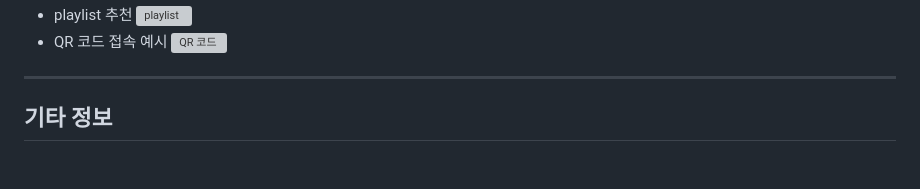
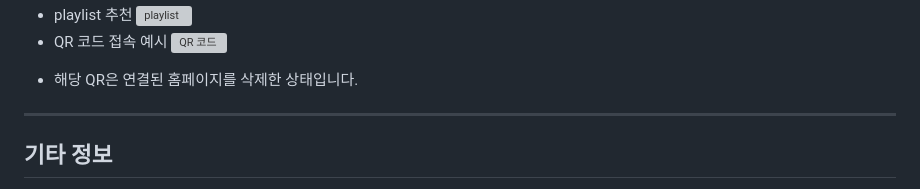
Before and after one commit to OhJisong/Linux-project_Rule-based-chatbot, a Markdown page: README.md, the part around the change. Rendered like a GitHub page; blank space fills up the shorter version; grey boxes are pictures that could not be loaded.

```diff
--- a/README.md
+++ b/README.md
@@ -128,6 +128,7 @@ ngrok http 8080
 ![playlist](images/playlist.png)
 - QR 코드 접속 예시
 ![QR 코드](images/qr.png)
+* 해당 QR은 연결된 홈페이지를 삭제한 상태입니다.
 
 ---
 
```
